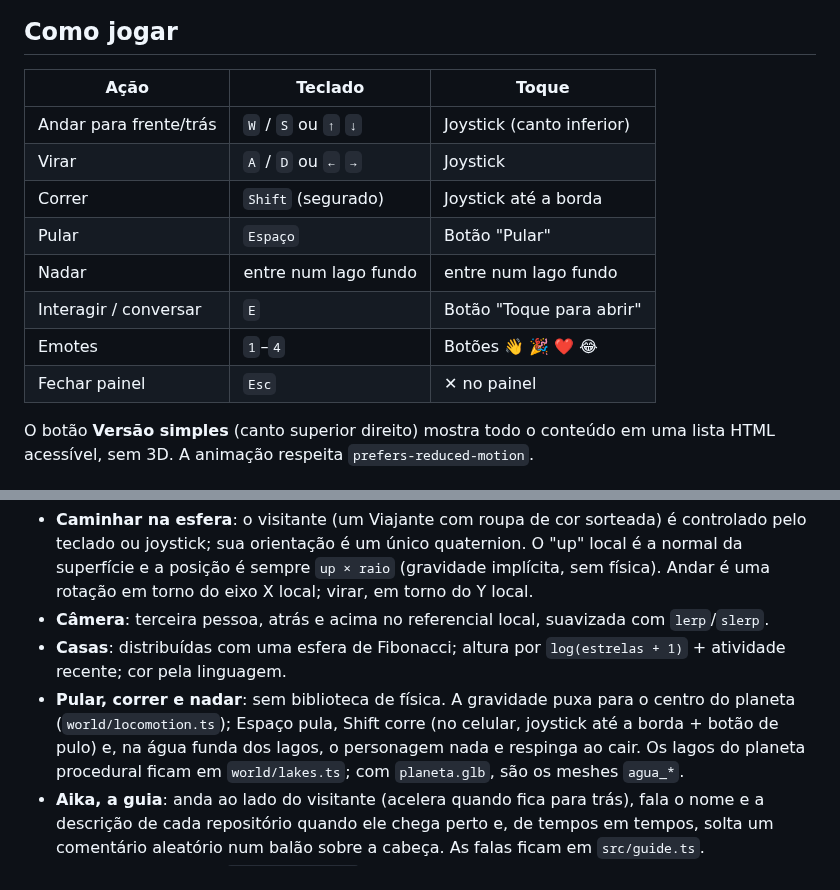
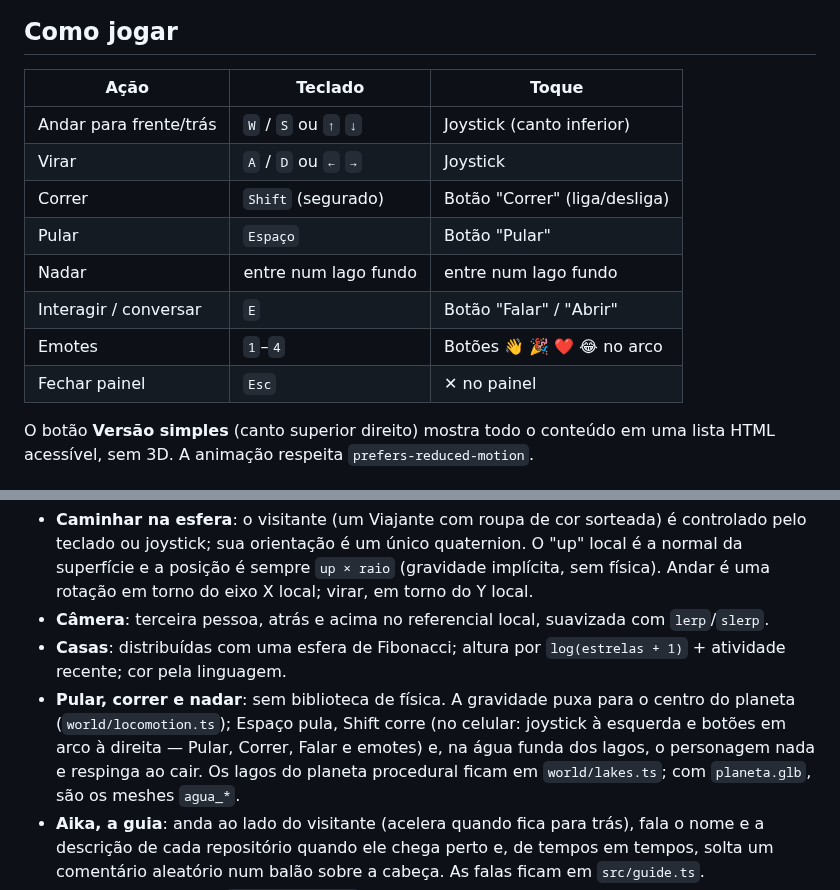
Before and after one commit to oyaga/aika-world, a Markdown page: README.md, 2 parts joined by grey strips. GitHub-like rendering.

```diff
--- a/README.md
+++ b/README.md
@@ -12,16 +12,16 @@ Inspirado em
 
 ## Como jogar
 
-| Ação                   | Teclado              | Toque                     |
-| ---------------------- | -------------------- | ------------------------- |
-| Andar para frente/trás | `W` / `S` ou `↑` `↓` | Joystick (canto inferior) |
-| Virar                  | `A` / `D` ou `←` `→` | Joystick                  |
-| Correr                 | `Shift` (segurado)   | Joystick até a borda      |
-| Pular                  | `Espaço`             | Botão "Pular"             |
-| Nadar                  | entre num lago fundo | entre num lago fundo      |
-| Interagir / conversar  | `E`                  | Botão "Toque para abrir"  |
-| Emotes                 | `1`–`4`              | Botões 👋 🎉 ❤️ 😂        |
-| Fechar painel          | `Esc`                | ✕ no painel               |
+| Ação                   | Teclado              | Toque                         |
+| ---------------------- | -------------------- | ----------------------------- |
+| Andar para frente/trás | `W` / `S` ou `↑` `↓` | Joystick (canto inferior)     |
+| Virar                  | `A` / `D` ou `←` `→` | Joystick                      |
+| Correr                 | `Shift` (segurado)   | Botão "Correr" (liga/desliga) |
+| Pular                  | `Espaço`             | Botão "Pular"                 |
+| Nadar                  | entre num lago fundo | entre num lago fundo          |
+| Interagir / conversar  | `E`                  | Botão "Falar" / "Abrir"       |
+| Emotes                 | `1`–`4`              | Botões 👋 🎉 ❤️ 😂 no arco    |
+| Fechar painel          | `Esc`                | ✕ no painel                   |
 
 O botão **Versão simples** (canto superior direito) mostra todo o conteúdo em uma lista HTML
 acessível, sem 3D. A animação respeita `prefers-reduced-motion`.
@@ -116,8 +116,8 @@ quatro casas secretas.
 - **Casas**: distribuídas com uma esfera de Fibonacci; altura por `log(estrelas + 1)` + atividade
   recente; cor pela linguagem.
 - **Pular, correr e nadar**: sem biblioteca de física. A gravidade puxa para o centro do planeta
-  (`world/locomotion.ts`); Espaço pula, Shift corre (no celular, joystick até a borda + botão
-  de pulo) e, na água funda dos lagos, o personagem nada e respinga ao cair. Os lagos do planeta
+  (`world/locomotion.ts`); Espaço pula, Shift corre (no celular: joystick à esquerda e botões em
+  arco à direita — Pular, Correr, Falar e emotes) e, na água funda dos lagos, o personagem nada e respinga ao cair. Os lagos do planeta
   procedural ficam em `world/lakes.ts`; com `planeta.glb`, são os meshes `agua_*`.
 - **Aika, a guia**: anda ao lado do visitante (acelera quando fica para trás), fala o nome e a
   descrição de cada repositório quando ele chega perto e, de tempos em tempos, solta um
```
Also changed, not shown: docs/celular.png (added), 8 other files.
